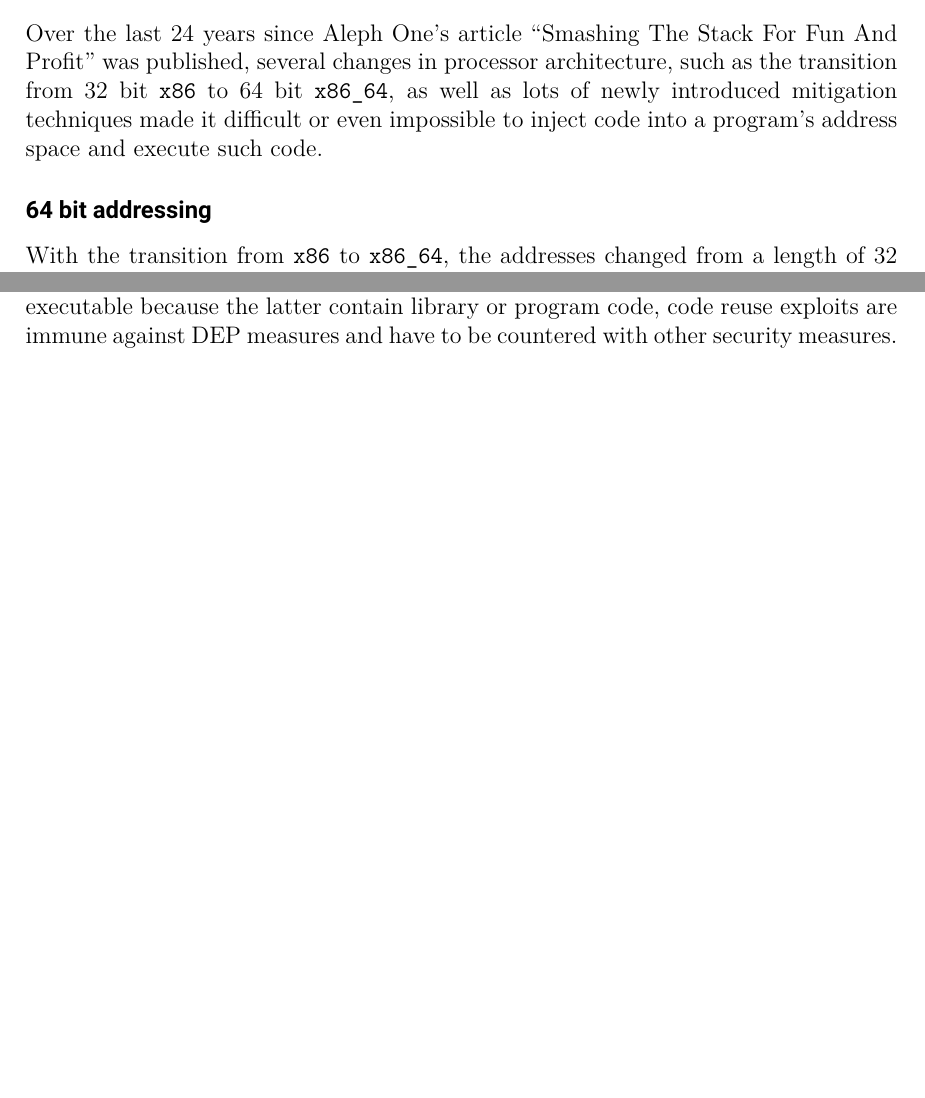
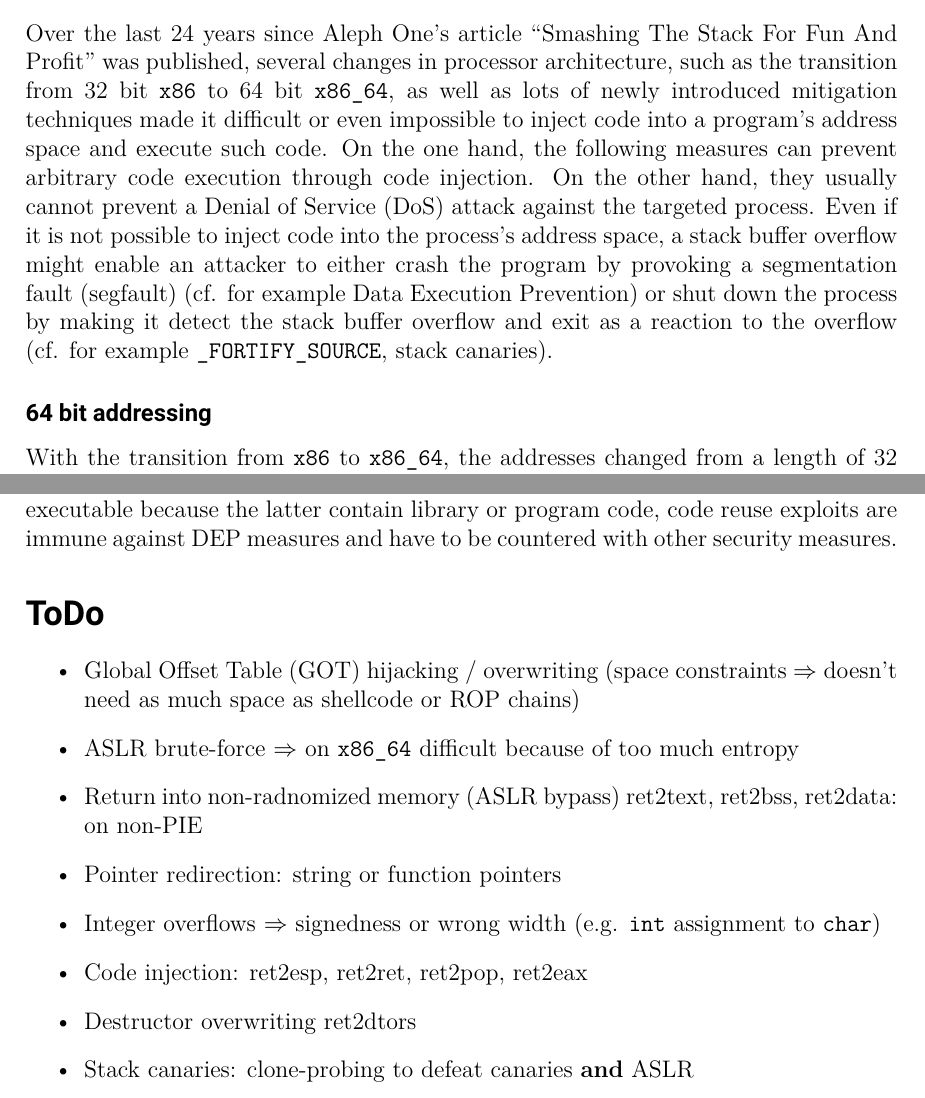
Before and after one commit to florianhofhammer/stack-buffer-overflow-internship-report, a LaTeX thesis (Report.tex, which reads chapters/04-attack-vectors.tex, glossary.tex, preamble.tex): two parts of pages 28 and 36 of 46 before the commit and two parts of pages 28 and 37 of 47 after it, joined at a grey line, cut so that both start at the same text, the shorter picture padded with empty space. Compiled offline with pdfLaTeX.

Commit message:
Add todo notes and DoS information

```diff
--- a/chapters/04-attack-vectors.tex
+++ b/chapters/04-attack-vectors.tex
@@ -115,6 +115,9 @@ However, as already mentioned \hyperref[subsubsec:ci-via-globals]{above}, it can
 \label{subsec:ci-countermeasures}
 
 Over the last 24 years since \citeauthor{AlephOne1996}'s article \citetitle{AlephOne1996} was published, several changes in processor architecture, such as the transition from 32 bit \texttt{x86} to 64 bit \texttt{x86\_64}, as well as lots of newly introduced mitigation techniques made it difficult or even impossible to inject code into a program's address space and execute such code.
+On the one hand, the following measures can prevent arbitrary code execution through code injection.
+On the other hand, they usually cannot prevent a \gls{dos} attack against the targeted process.
+Even if it is not possible to inject code into the process's address space, a stack buffer overflow might enable an attacker to either crash the program by provoking a \gls{segfault} (cf. for example \hyperref[subsubsec:ci-data-execution-prevention]{\acl{dep}}) or shut down the process by making it detect the stack buffer overflow and exit as a reaction to the overflow (cf. for example \hyperref[subsubsec:ci-fortify-source]{\texttt{\_FORTIFY\_SOURCE}}, \hyperref[subsubsec:ci-stack-canaries]{stack canaries}).
 
 \subsubsection{64 bit addressing}
 \label{subsubsec:ci-64bit-addressing}
@@ -362,3 +372,32 @@ If the executable is compiled as \gls{pie}, \gls{aslr} provides the same protect
 
 The main motivation behind code reuse attacks in comparison to code injection attacks as described in \cref{sec:code-injection} is that they cannot be prevented by simple \gls{dep} measures such as the use of the \gls{nx} bit or \gls{wxorx} policies.
 As they do not insert code into memory pages marked as non-executable but only depend on memory pages already marked as executable because the latter contain library or program code, code reuse exploits are immune against \gls{dep} measures and have to be countered with other security measures.
+
+\section*{ToDo}
+
+\begin{itemize}
+	\item{
+		\gls{got} hijacking / overwriting (space constraints $\Rightarrow$ doesn't need as much space as shellcode or \gls{rop} chains)
+	}
+	\item{
+		\gls{aslr} brute-force $\Rightarrow$ on \texttt{x86\_64} difficult because of too much entropy
+	}
+	\item{
+		Return into non-radnomized memory (\gls{aslr} bypass) ret2text, ret2bss, ret2data: on non-\gls{pie}
+	}
+	\item{
+		Pointer redirection: string or function pointers
+	}
+	\item{
+		Integer overflows $\Rightarrow$ signedness or wrong width (e.g. \texttt{int} assignment to \texttt{char})
+	}
+	\item{
+		Code injection: ret2esp, ret2ret, ret2pop, ret2eax
+	}
+	\item{
+		Destructor overwriting ret2dtors
+	}
+	\item{
+		Stack canaries: clone-probing to defeat canaries \textbf{and} \gls{aslr}
+	}
+\end{itemize}
--- a/glossary.tex
+++ b/glossary.tex
@@ -6,6 +6,7 @@
 \newacronym{cop}{COP}{Call-oriented Programming}
 \newacronym{cpu}{CPU}{Central Processing Unit}
 \newacronym{dep}{DEP}{Data Execution Prevention}
+\newacronym{dos}{DoS}{Denial of Service}
 \newacronym{elf}{ELF}{Executable and Linking Format}
 \newacronym{gcc}{GCC}{GNU Compiler Collection}
 \newacronym{glibc}{glibc}{GNU C Library}
@@ -26,6 +27,7 @@
 \newacronym{ret2plt}{ret2plt}{return-to-plt}
 \newacronym{rip}{RIP}{Return Instruction Pointer}
 \newacronym{rop}{ROP}{Return-oriented Programming}
+\newacronym{segfault}{segfault}{segmentation fault}
 \newacronym{sfp}{SFP}{Saved Frame Pointer}
 \newacronym{srop}{SROP}{Sigreturn-oriented Programming}
 \newacronym{ssp}{SSP}{Stack Smashing Protectors}
--- a/preamble.tex
+++ b/preamble.tex
@@ -257,6 +257,11 @@ block=space,        % Add a little spacing inside bibliography entries
 % Suppress PDF group warning, has no bad effect
 \pdfsuppresswarningpagegroup=1
 
+% Checkmark and crossmark
+\usepackage{pifont}
+\newcommand{\cmark}{\ding{51}}
+\newcommand{\xmark}{\ding{55}}
+
 %%% Local Variables:
 %%% mode: latex
 %%% TeX-master: "Report"
```
Also changed, not shown: chapters/03-current-defense-mechanisms.tex (+1 -1 lines), chapters/04-attack-vectors.tex (9 more changed lines).
